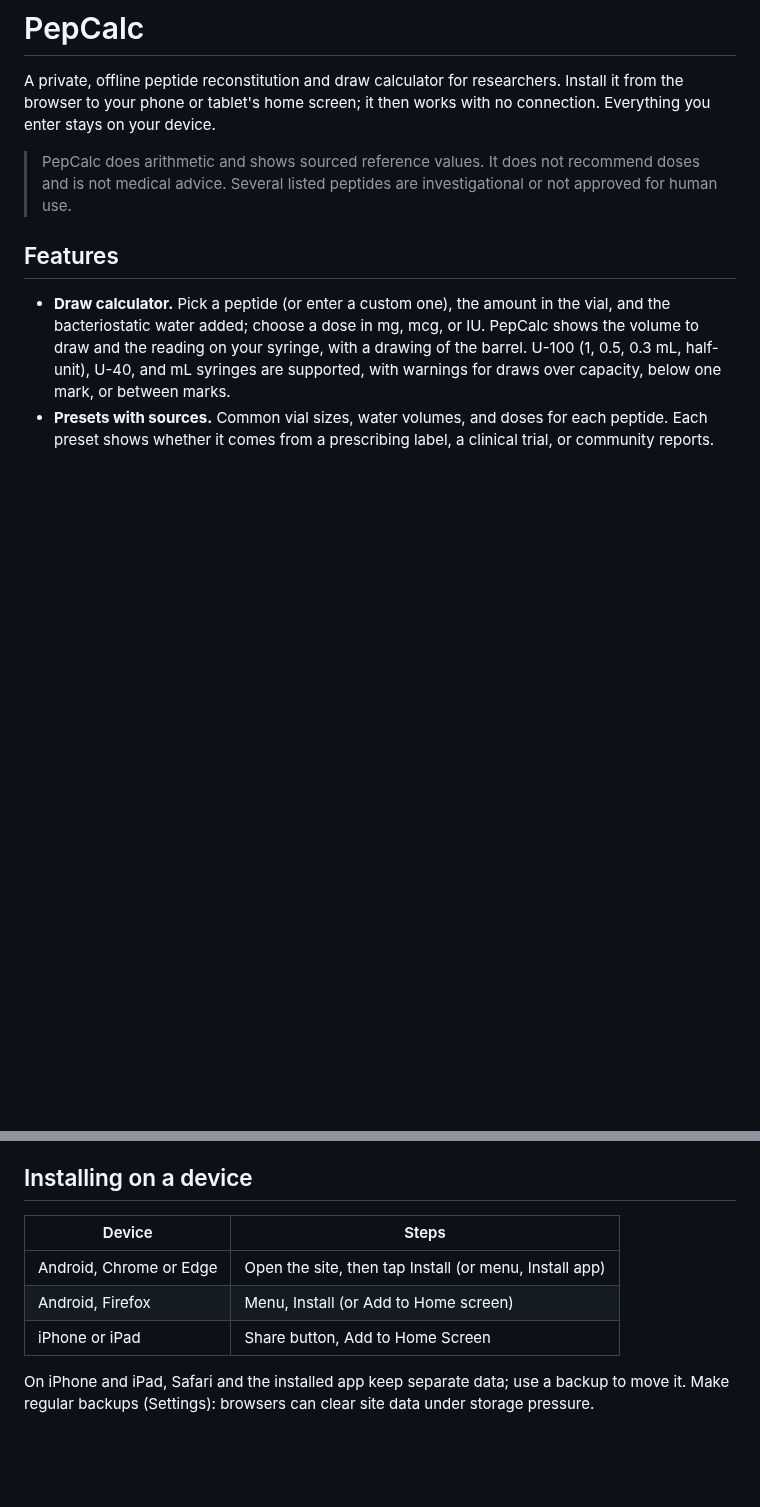
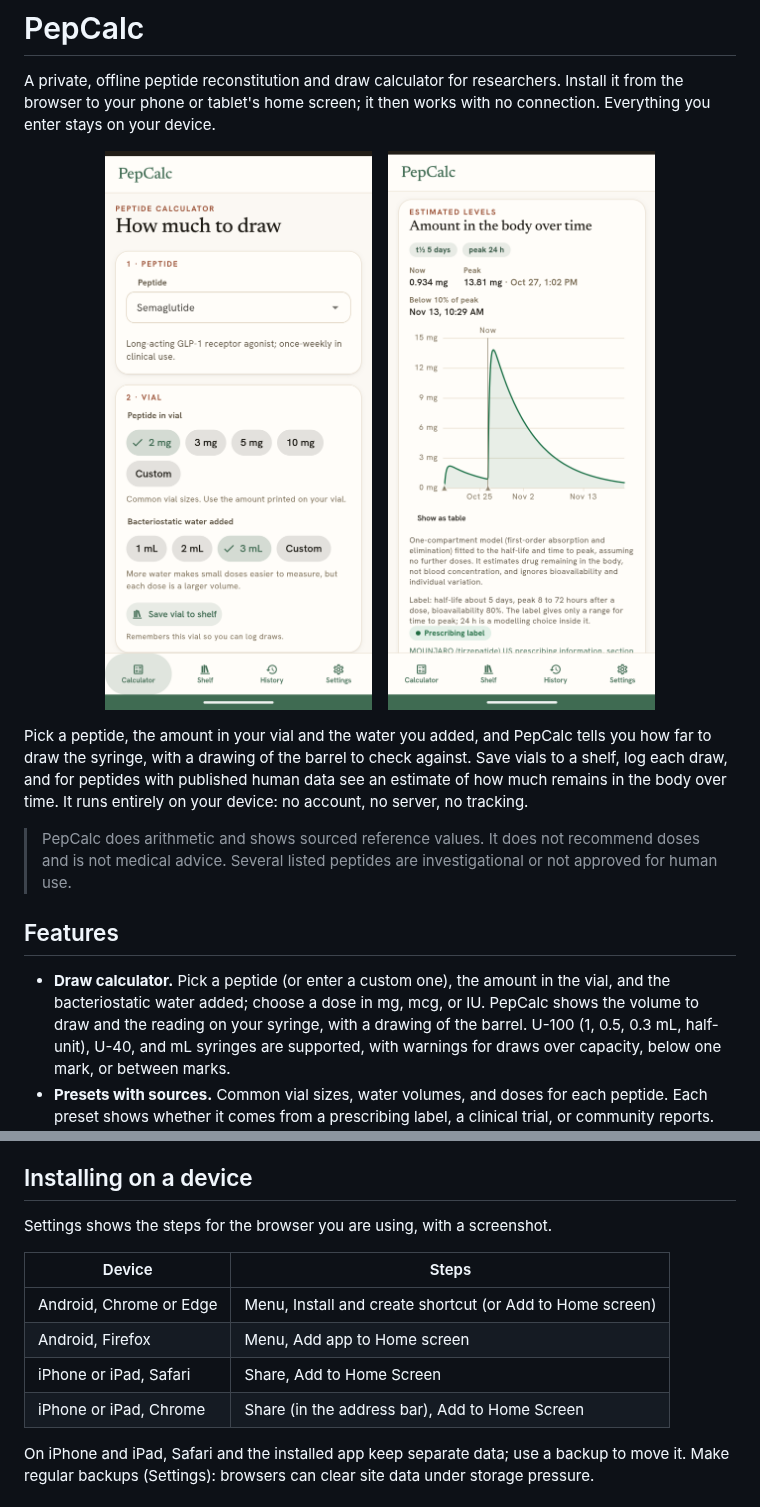
Before and after one commit to PepCalc/pepcalc.github.io, a Markdown page: README.md, 2 parts joined by grey strips. Drawn GitHub-style; pictures changed too: .github/feature-estimated-level-over-time.png (added), .github/feature-peptide-calculator.png (added); blank space fills up the shorter version.

Commit message:
update readme, fix modal dialog, add how-to-install section.

```diff
--- a/README.md
+++ b/README.md
@@ -3,6 +3,17 @@
 A private, offline peptide reconstitution and draw calculator for researchers. Install it
 from the browser to your phone or tablet's home screen; it then works with no connection.
 Everything you enter stays on your device.
+
+<p align="center">
+  <img src=".github/feature-peptide-calculator.png" alt="The draw calculator: a peptide, vial size and water volume chosen from sourced presets" width="300">
+  &nbsp;&nbsp;
+  <img src=".github/feature-estimated-level-over-time.png" alt="The level chart: estimated amount in the body over time from logged doses" width="300">
+</p>
+
+Pick a peptide, the amount in your vial and the water you added, and PepCalc tells you how far
+to draw the syringe, with a drawing of the barrel to check against. Save vials to a shelf, log
+each draw, and for peptides with published human data see an estimate of how much remains in
+the body over time. It runs entirely on your device: no account, no server, no tracking.
 
 > PepCalc does arithmetic and shows sourced reference values. It does not recommend doses and
 > is not medical advice. Several listed peptides are investigational or not approved for human
@@ -45,11 +56,14 @@ GLOW, and KLOW. Adding more is a data change: see [docs/adding-a-peptide.md](doc
 
 ## Installing on a device
 
-| Device                  | Steps                                                  |
-| ----------------------- | ------------------------------------------------------ |
-| Android, Chrome or Edge | Open the site, then tap Install (or menu, Install app) |
-| Android, Firefox        | Menu, Install (or Add to Home screen)                  |
-| iPhone or iPad          | Share button, Add to Home Screen                       |
+Settings shows the steps for the browser you are using, with a screenshot.
+
+| Device                  | Steps                                                     |
+| ----------------------- | --------------------------------------------------------- |
+| Android, Chrome or Edge | Menu, Install and create shortcut (or Add to Home screen) |
+| Android, Firefox        | Menu, Add app to Home screen                              |
+| iPhone or iPad, Safari  | Share, Add to Home Screen                                 |
+| iPhone or iPad, Chrome  | Share (in the address bar), Add to Home Screen            |
 
 On iPhone and iPad, Safari and the installed app keep separate data; use a backup to move it.
 Make regular backups (Settings): browsers can clear site data under storage pressure.
```
Also changed, not shown: 10 other files.
